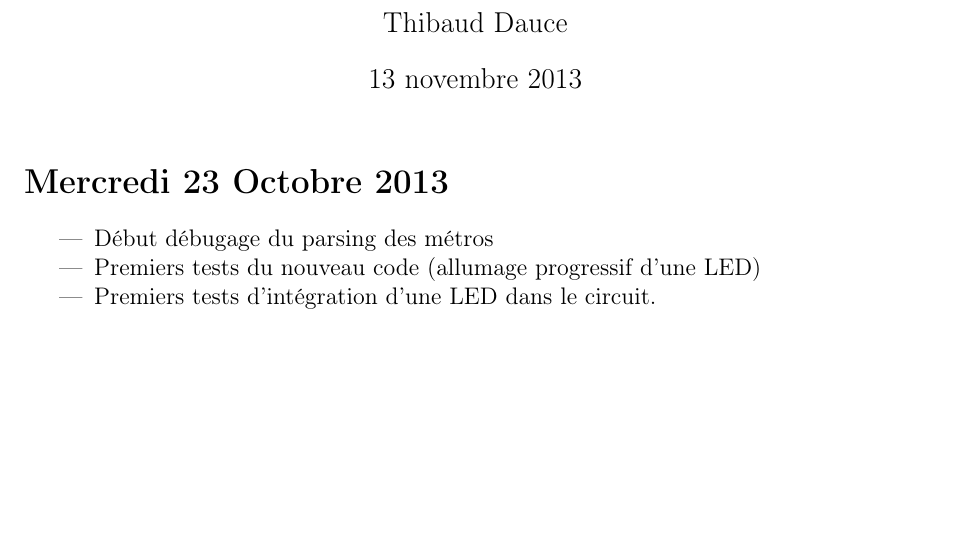
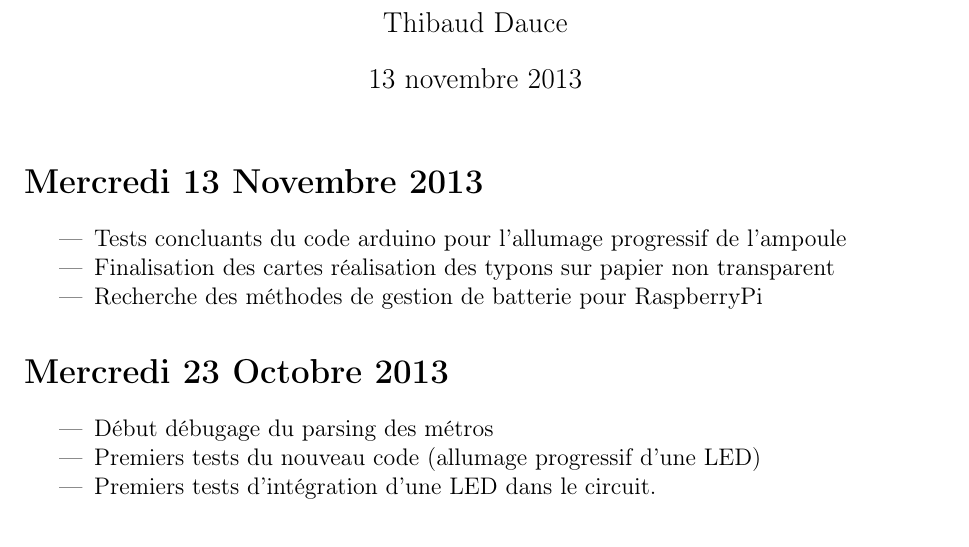
Before and after one commit to AntoineAug/ASI-projetElec, a LaTeX document (rapport/cahier-de-suivi/cahier-de-suivi.tex): part of the page, cut so that both start at the same text, the shorter picture padded with empty space. Compiled offline with pdfLaTeX.

Commit message:
maj cahier de suivi 13 novembre 2013

```diff
--- a/rapport/cahier-de-suivi/cahier-de-suivi.tex
+++ b/rapport/cahier-de-suivi/cahier-de-suivi.tex
@@ -11,15 +11,25 @@
 \begin{document}
 \maketitle
 
+	\section*{Mercredi 13 Novembre 2013 } % (fold)
+	\label{sec:mercredi_13_octobre_2013 }
+	\begin{itemize}
+		\item Tests concluants du code arduino pour l'allumage progressif de l'ampoule
+		\item Finalisation des cartes réalisation des typons sur papier non transparent
+		\item Recherche des méthodes de gestion de batterie pour RaspberryPi
+	\end{itemize}
+
+	% section mercredi_13_novembre_2013 (end)
+
 	\section*{Mercredi 23 Octobre 2013 } % (fold)
-	\label{sec:mercredi_23_}
+	\label{sec:mercredi_23_octobre_2013}
 	\begin{itemize}
 		\item Début débugage du parsing des métros
 		\item Premiers tests du nouveau code (allumage progressif d'une LED)
 		\item Premiers tests d'intégration d'une LED dans le circuit.
 	\end{itemize}
 
-	% section mercredi_23_ (end)
+	% section mercredi_23_octobre_2013 (end)
 
 	\section*{Mercredi 09 Octobre 2013} % (fold)
 	\label{sec:mercredi_09_octobre_2013}
```
Also changed, not shown: rapport/cahier-de-suivi/cahier-de-suivi.pdf.
